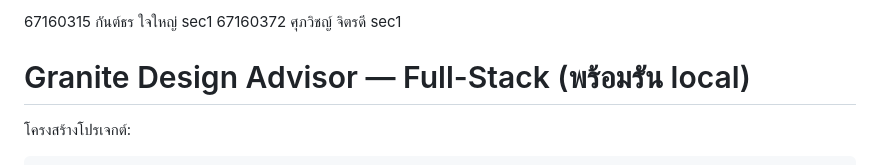
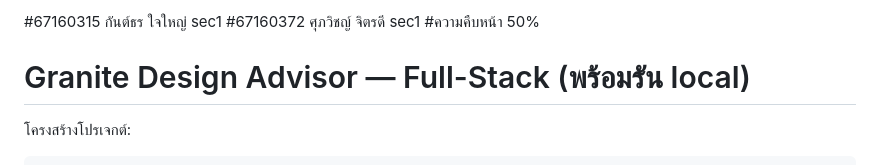
Before and after one commit to 67160315-Kantorn/granite-design-advisor, a Markdown page: README.md, the part around the change. GitHub-like rendering.

```diff
--- a/README.md
+++ b/README.md
@@ -1,5 +1,6 @@
-67160315 กันต์ธร ใจใหญ่ sec1
-67160372 ศุภวิชญ์ จิตรดี sec1
+#67160315 กันต์ธร ใจใหญ่ sec1
+#67160372 ศุภวิชญ์ จิตรดี sec1
+#ความคืบหน้า 50%
 # Granite Design Advisor — Full-Stack (พร้อมรัน local)
 
 โครงสร้างโปรเจกต์:
```
